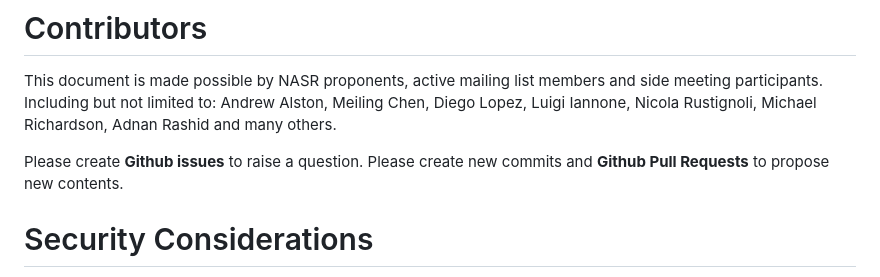
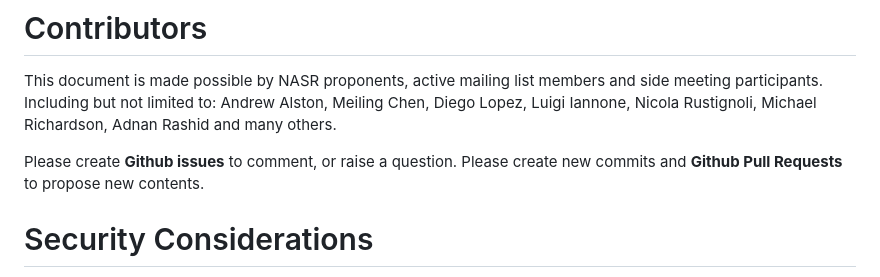
Before and after one commit to liuchunchi/draft-liu-nasr-requirements, a Markdown page: draft-liu-nasr-requirements.md, the part around the change. Rendered like a GitHub page.

Commit message:
another language fixes

```diff
--- a/draft-liu-nasr-requirements.md
+++ b/draft-liu-nasr-requirements.md
@@ -249,7 +249,7 @@ Whether the validation is strict or loose is dependent on the scenario. For exam
 
 This document is made possible by NASR proponents, active mailing list members and side meeting participants. Including but not limited to: Andrew Alston, Meiling Chen, Diego Lopez, Luigi Iannone, Nicola Rustignoli, Michael Richardson, Adnan Rashid and many others.
 
-Please create **Github issues** to raise a question.
+Please create **Github issues** to comment, or raise a question.
 Please create new commits and **Github Pull Requests** to propose new contents.
 
 
```
